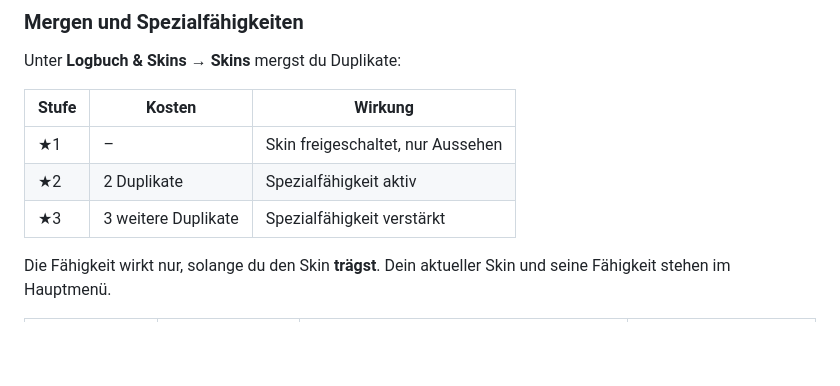
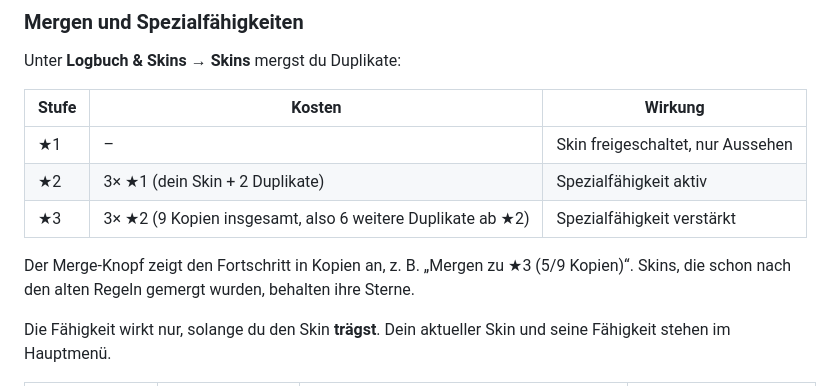
Before and after one commit to ArcticStorm243/Tiefgang, a Markdown page: README.md, the part around the change. Rendered like a GitHub page; blank space fills up the shorter version.

Commit message:
Document new merge rules

```diff
--- a/README.md
+++ b/README.md
@@ -272,8 +272,10 @@ Unter **Logbuch & Skins → Skins** mergst du Duplikate:
 | Stufe | Kosten | Wirkung |
 |---|---|---|
 | ★1 | – | Skin freigeschaltet, nur Aussehen |
-| ★2 | 2 Duplikate | Spezialfähigkeit aktiv |
-| ★3 | 3 weitere Duplikate | Spezialfähigkeit verstärkt |
+| ★2 | 3× ★1 (dein Skin + 2 Duplikate) | Spezialfähigkeit aktiv |
+| ★3 | 3× ★2 (9 Kopien insgesamt, also 6 weitere Duplikate ab ★2) | Spezialfähigkeit verstärkt |
+
+Der Merge-Knopf zeigt den Fortschritt in Kopien an, z. B. „Mergen zu ★3 (5/9 Kopien)“. Skins, die schon nach den alten Regeln gemergt wurden, behalten ihre Sterne.
 
 Die Fähigkeit wirkt nur, solange du den Skin **trägst**. Dein aktueller Skin und seine Fähigkeit stehen im Hauptmenü.
 
```
